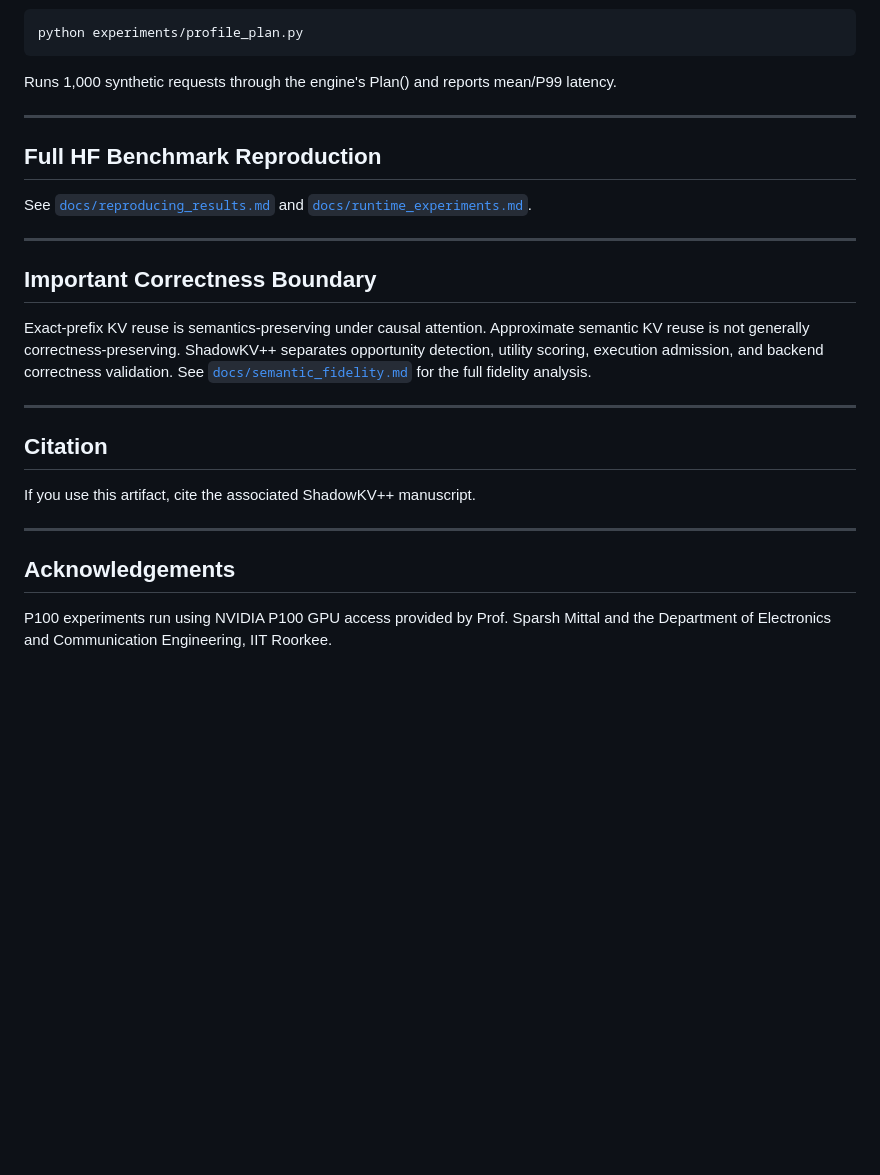
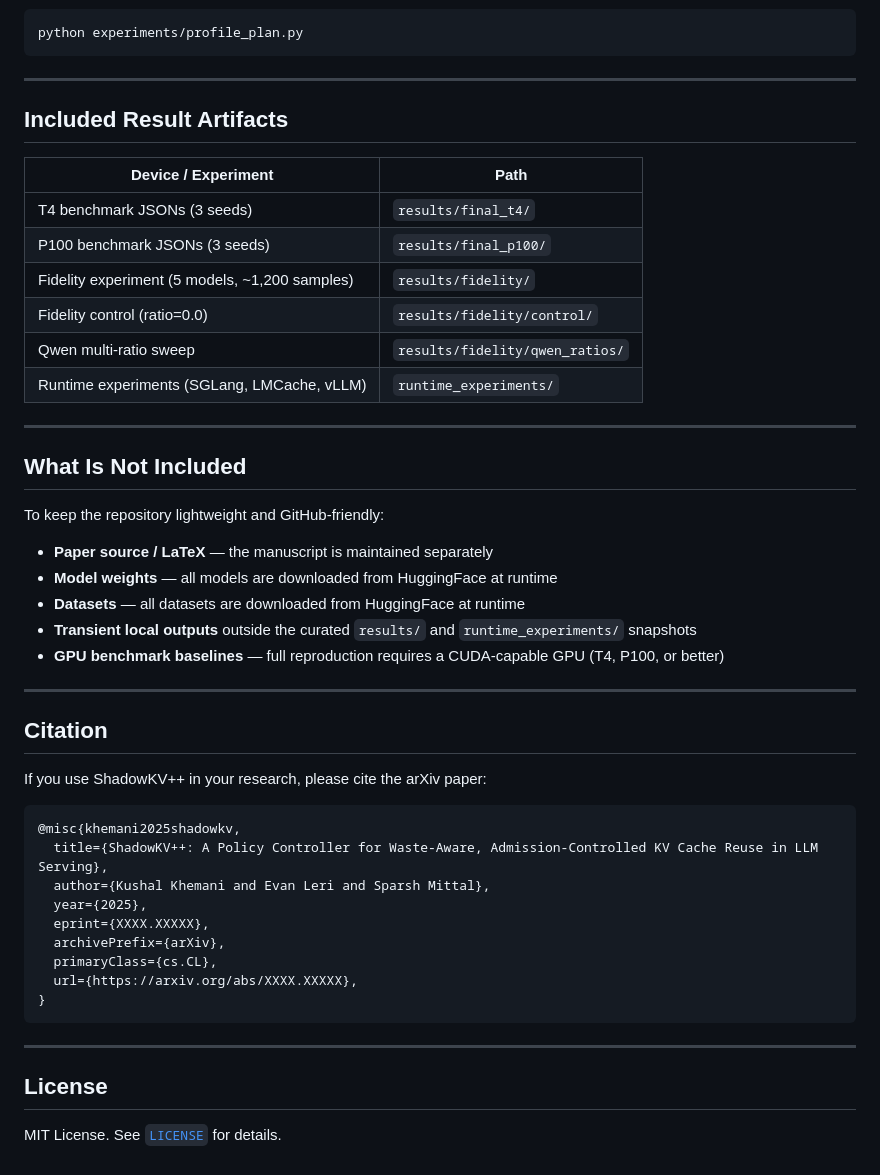
Before and after one commit to Kushalk0677/shadowkv, a Markdown page: README.md, the part around one of its changes. Drawn GitHub-style; blank space fills up the shorter version.

````diff
--- a/README.md
+++ b/README.md
@@ -161,29 +226,51 @@ python experiments/eval_comprehensive.py
 python experiments/profile_plan.py
 ```
 
-Runs 1,000 synthetic requests through the engine's Plan() and reports mean/P99 latency.
+---
+
+## Included Result Artifacts
+
+| Device / Experiment | Path |
+|---|---|
+| T4 benchmark JSONs (3 seeds) | `results/final_t4/` |
+| P100 benchmark JSONs (3 seeds) | `results/final_p100/` |
+| Fidelity experiment (5 models, ~1,200 samples) | `results/fidelity/` |
+| Fidelity control (ratio=0.0) | `results/fidelity/control/` |
+| Qwen multi-ratio sweep | `results/fidelity/qwen_ratios/` |
+| Runtime experiments (SGLang, LMCache, vLLM) | `runtime_experiments/` |
 
 ---
 
-## Full HF Benchmark Reproduction
+## What Is Not Included
 
-See [`docs/reproducing_results.md`](docs/reproducing_results.md) and
-[`docs/runtime_experiments.md`](docs/runtime_experiments.md).
+To keep the repository lightweight and GitHub-friendly:
 
----
-
-## Important Correctness Boundary
-
-Exact-prefix KV reuse is semantics-preserving under causal attention. Approximate semantic KV reuse is not generally correctness-preserving. ShadowKV++ separates opportunity detection, utility scoring, execution admission, and backend correctness validation. See [`docs/semantic_fidelity.md`](docs/semantic_fidelity.md) for the full fidelity analysis.
+- **Paper source / LaTeX** — the manuscript is maintained separately
+- **Model weights** — all models are downloaded from HuggingFace at runtime
+- **Datasets** — all datasets are downloaded from HuggingFace at runtime
+- **Transient local outputs** outside the curated `results/` and `runtime_experiments/` snapshots
+- **GPU benchmark baselines** — full reproduction requires a CUDA-capable GPU (T4, P100, or better)
 
 ---
 
 ## Citation
 
-If you use this artifact, cite the associated ShadowKV++ manuscript.
+If you use ShadowKV++ in your research, please cite the arXiv paper:
+
+```bibtex
+@misc{khemani2025shadowkv,
+  title={ShadowKV++: A Policy Controller for Waste-Aware, Admission-Controlled KV Cache Reuse in LLM Serving},
+  author={Kushal Khemani and Evan Leri and Sparsh Mittal},
+  year={2025},
+  eprint={XXXX.XXXXX},
+  archivePrefix={arXiv},
+  primaryClass={cs.CL},
+  url={https://arxiv.org/abs/XXXX.XXXXX},
+}
+```
 
 ---
 
-## Acknowledgements
+## License
 
-P100 experiments run using NVIDIA P100 GPU access provided by Prof. Sparsh Mittal and the Department of Electronics and Communication Engineering, IIT Roorkee.
+MIT License. See [`LICENSE`](LICENSE) for details.
````
Also changed, not shown: other parts of README.md (+146 -81 lines).
